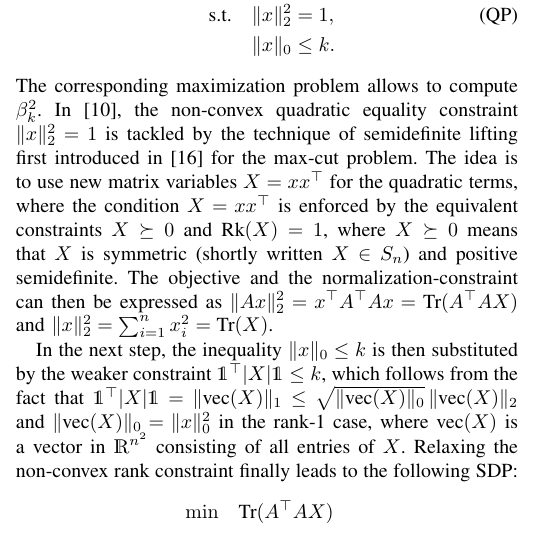
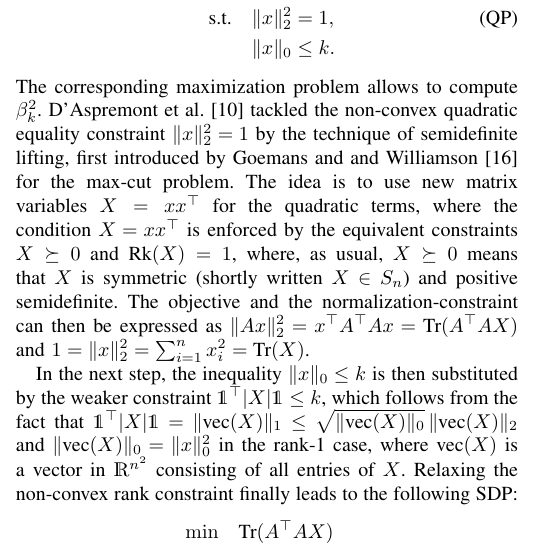
Before and after one commit to scipopt/SCIP-SDP, a LaTeX paper (RIP-MISDP-Paper/IEEE_RIP-MISDP.tex): part of one column of page 2 of 6, cut so that both start at the same text. Compiled offline with pdfLaTeX; a missing font is replaced by an installed copy or a similar font; a LaTeX package or settings file that is missing is left out.

Commit message:
small corrections

```diff
--- a/RIP-MISDP-Paper/IEEE_RIP-MISDP.tex
+++ b/RIP-MISDP-Paper/IEEE_RIP-MISDP.tex
@@ -293,10 +293,11 @@ by the non-convex quadratic optimization problem
  \text{s.t.} \quad & \Norm{x}{2}^2 = 1, \tag{QP} \\
  & \Norm{x}{0} \leq k. \nonumber
 \end{align}
-The corresponding maximization problem allows to compute $\beta_k^2$. In \cite{Asp07}, the non-convex quadratic equality constraint $\Norm{x}{2}^2 = 1$ is tackled by the technique of semidefinite lifting first introduced in \cite{GW95}
-for the max-cut problem. The idea is to use new matrix variables $X=xx\T$ for the quadratic terms, where the condition $X=xx\T$ is enforced by the equivalent constraints $X \succeq 0$ and $\Rk(X) = 1$, where
+The corresponding maximization problem allows to compute $\beta_k^2$. D'Aspremont et al. \cite{Asp07} tackled the non-convex quadratic equality constraint
+$\Norm{x}{2}^2 = 1$ by the technique of semidefinite lifting, first introduced by Goemans and and Williamson~\cite{GW95}
+for the max-cut problem. The idea is to use new matrix variables $X=xx\T$ for the quadratic terms, where the condition $X=xx\T$ is enforced by the equivalent constraints $X \succeq 0$ and $\Rk(X) = 1$, where, as usual,
 $X \succeq 0$ means that $X$ is symmetric (shortly written $X \in S_n$) and positive semidefinite. The objective and the normalization-constraint can then be expressed as  $\Norm{Ax}{2}^2 = x\T A\T Ax =
-\Tr(A\T A X)$ and $\Norm{x}{2}^2 = \sum_{i=1}^n x_i^2 = \Tr(X)$.
+\Tr(A\T A X)$ and $1 = \Norm{x}{2}^2 = \sum_{i=1}^n x_i^2 = \Tr(X)$.
 
 In the next step, the inequality $\Norm{x}{0} \leq k$ is then substituted by the weaker constraint $\ones\T
 \abs{X} \ones \leq k$, which follows from the fact that $\ones\T\abs{X} \ones = \Norm{\vect(X)}{1}\leq \sqrt{\Norm{\vect(X)}{0}}\, \Norm{\vect(X)}{2}$ and $\Norm{\vect(X)}{0}=\Norm{x}{0}^2$ in the rank-1 case, where $\vect(X)$ is a vector
```
Also changed, not shown: RIP-MISDP-Paper/IEEE_RIP-MISDP.tex (4 more changed lines).
